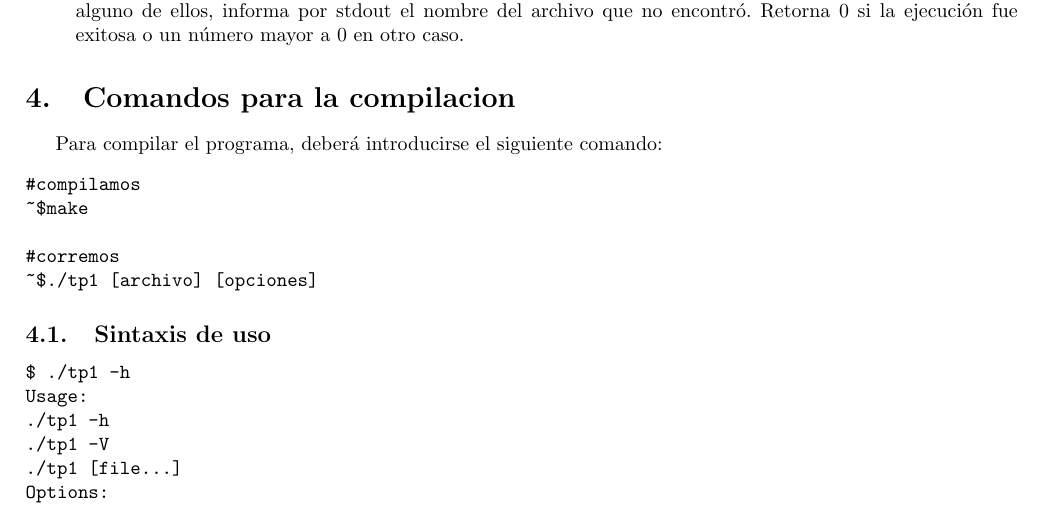
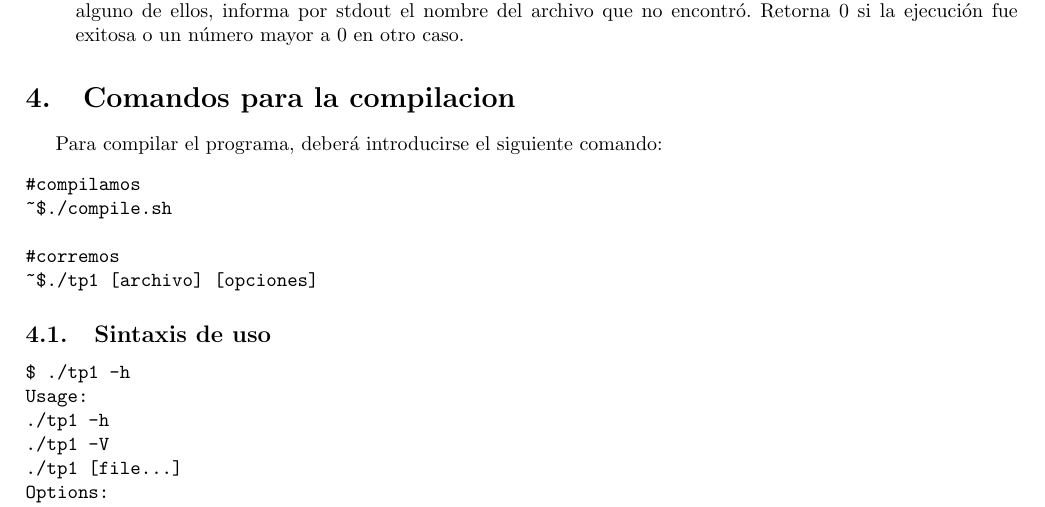
Before and after one commit to TheFIUBABoys/Orga6620, a LaTeX paper (tp1/informe/informe.tex): part of page 2 of 7, cut so that both start at the same text. Compiled offline with pdfLaTeX; the source files are stored in an older character set and shown here as Unicode.

Commit message:
Minor cambio

```diff
--- a/tp1/informe/informe.tex
+++ b/tp1/informe/informe.tex
@@ -70,7 +70,7 @@ Retorna 0 si la ejecución fue exitosa o un número mayor a 0 en otro caso.
 Para compilar el programa, deberá introducirse el siguiente comando:
 \begin{verbatim}
 #compilamos
-~$make
+~$./compile.sh
 
 #corremos
 ~$./tp1 [archivo] [opciones]
```
